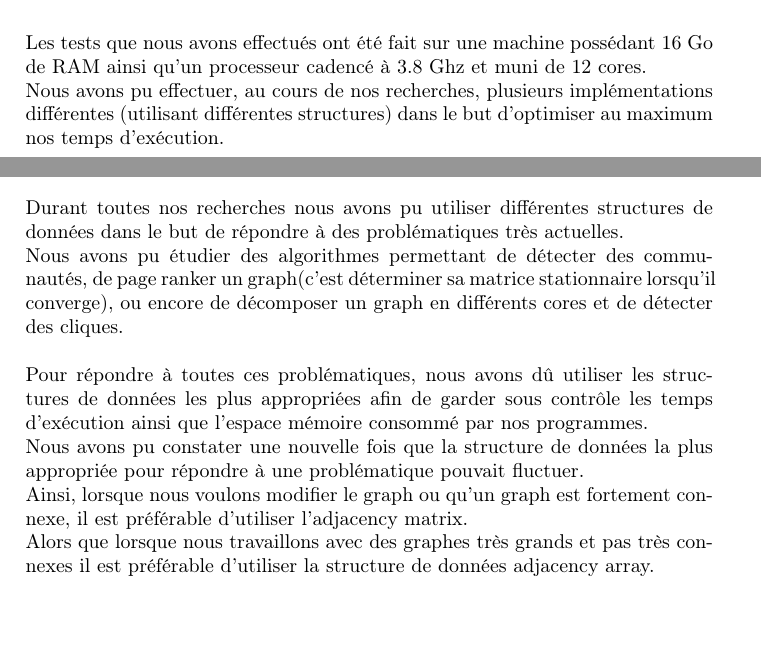
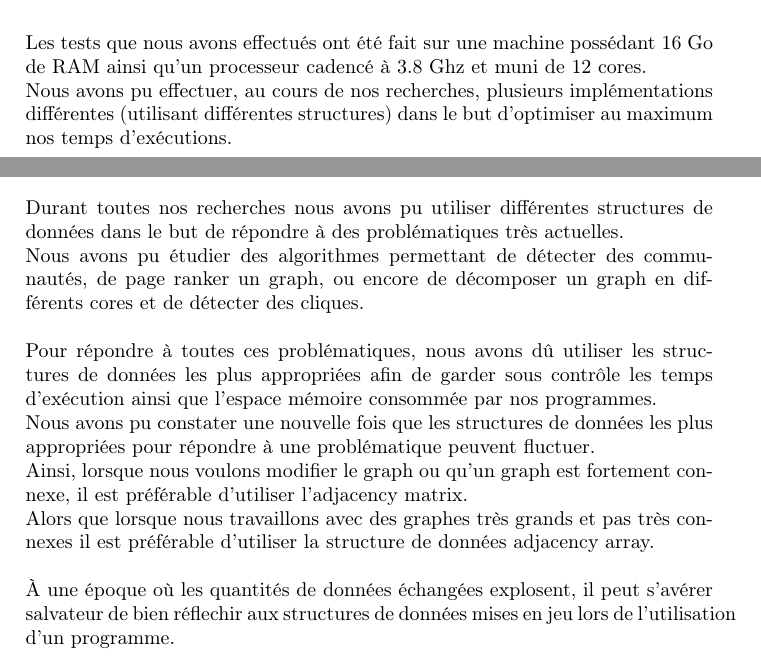
Before and after one commit to digoxine/graph, a LaTeX thesis (rapport_Shokoufeh_Memmi_cpa.tex): two parts of pages 2 and 22 of 22, joined at a grey line, cut so that both start at the same text. Compiled offline with pdfLaTeX.

Commit message:
Rapport avancée

```diff
--- a/rapport_Shokoufeh_Memmi_cpa.tex
+++ b/rapport_Shokoufeh_Memmi_cpa.tex
@@ -17,7 +17,7 @@
 \chapter{Préambule}
 Les tests que nous avons effectués ont été fait sur une machine possédant 16 Go de RAM ainsi qu'un processeur cadencé à 3.8 Ghz et muni de 12 cores.
 \\
-Nous avons pu effectuer, au cours de nos recherches, plusieurs implémentations différentes (utilisant différentes structures) dans le but d'optimiser au maximum nos temps d'exécution.
+Nous avons pu effectuer, au cours de nos recherches, plusieurs implémentations différentes (utilisant différentes structures) dans le but d'optimiser au maximum nos temps d'exécutions.
 \newline
 
 \chapter{Présentation de nos structures de données}
@@ -425,14 +420,16 @@ $\alpha =0.15,\alpha=0.9$ log scale
 \chapter{Conclusion}
 Durant toutes nos recherches nous avons pu utiliser différentes structures de données dans le but de répondre à des problématiques très actuelles.
 \\
-Nous avons pu étudier des algorithmes permettant de détecter des communautés, de page ranker un graph(c'est déterminer sa matrice stationnaire lorsqu'il converge), ou encore de décomposer un graph en différents cores et de détecter des cliques.
+Nous avons pu étudier des algorithmes permettant de détecter des communautés, de page ranker un graph, ou encore de décomposer un graph en différents cores et de détecter des cliques.
 \\
 \newline
-Pour répondre à toutes ces problématiques, nous avons dû utiliser les structures de données les plus appropriées afin de garder sous contrôle les temps d'exécution ainsi que l'espace mémoire consommé par nos programmes.
+Pour répondre à toutes ces problématiques, nous avons dû utiliser les structures de données les plus appropriées afin de garder sous contrôle les temps d'exécution ainsi que l'espace mémoire consommée par nos programmes.
 \newline
-Nous avons pu constater une nouvelle fois que la structure de données la plus appropriée pour répondre à une problématique pouvait fluctuer.
+Nous avons pu constater une nouvelle fois que les structures de données les plus appropriées pour répondre à une problématique peuvent fluctuer.
 \\
 Ainsi, lorsque nous voulons modifier le graph ou qu'un graph est fortement connexe, il est préférable d'utiliser l'adjacency matrix.\\
 Alors que lorsque nous travaillons avec des graphes très grands et pas très connexes il est préférable d'utiliser la structure de données adjacency array.
-
+\newline
+\\
+À une époque où les quantités de données échangées explosent, il peut s'avérer salvateur de bien réflechir aux structures de données mises en jeu lors de l'utilisation d'un programme.
 \end{document}
```
Also changed, not shown: rapport_Shokoufeh_Memmi_cpa.tex (19 more changed lines), 2 other files.
